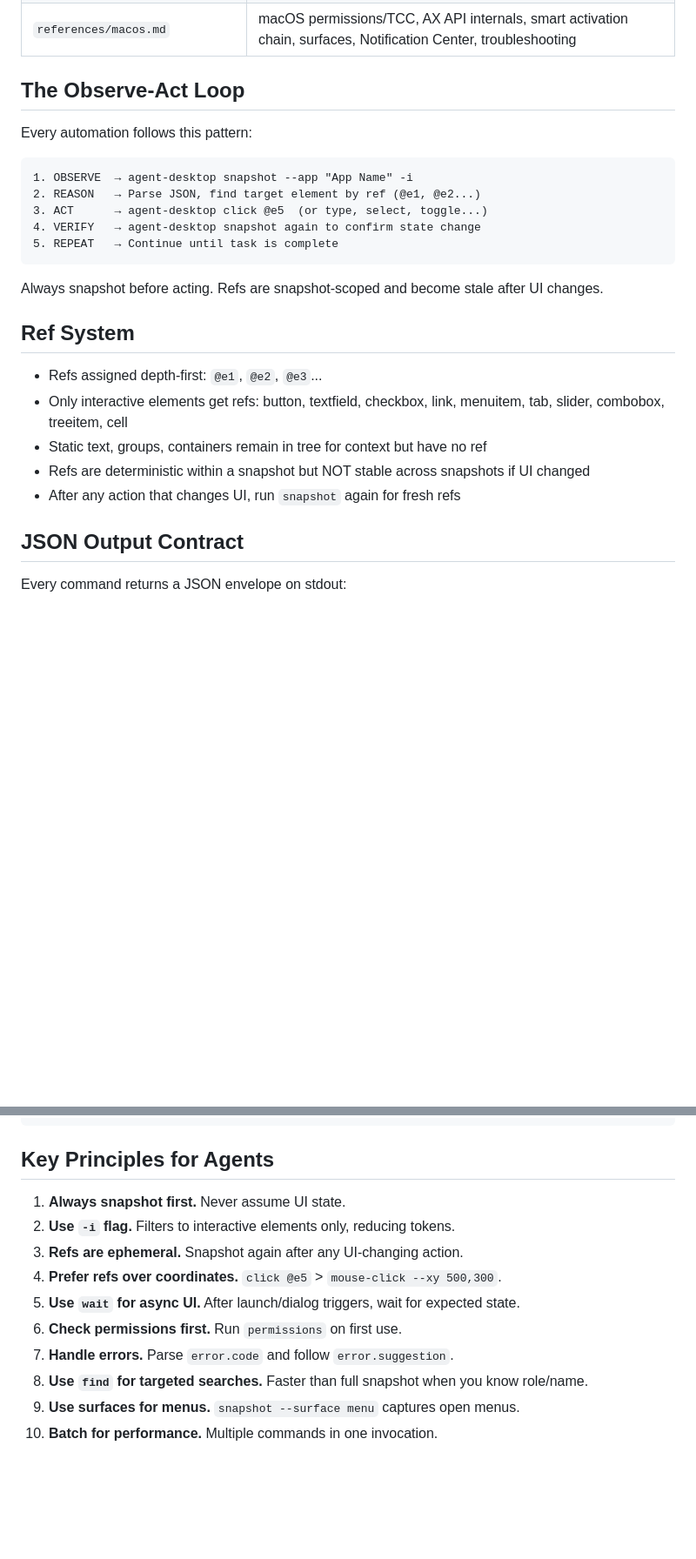
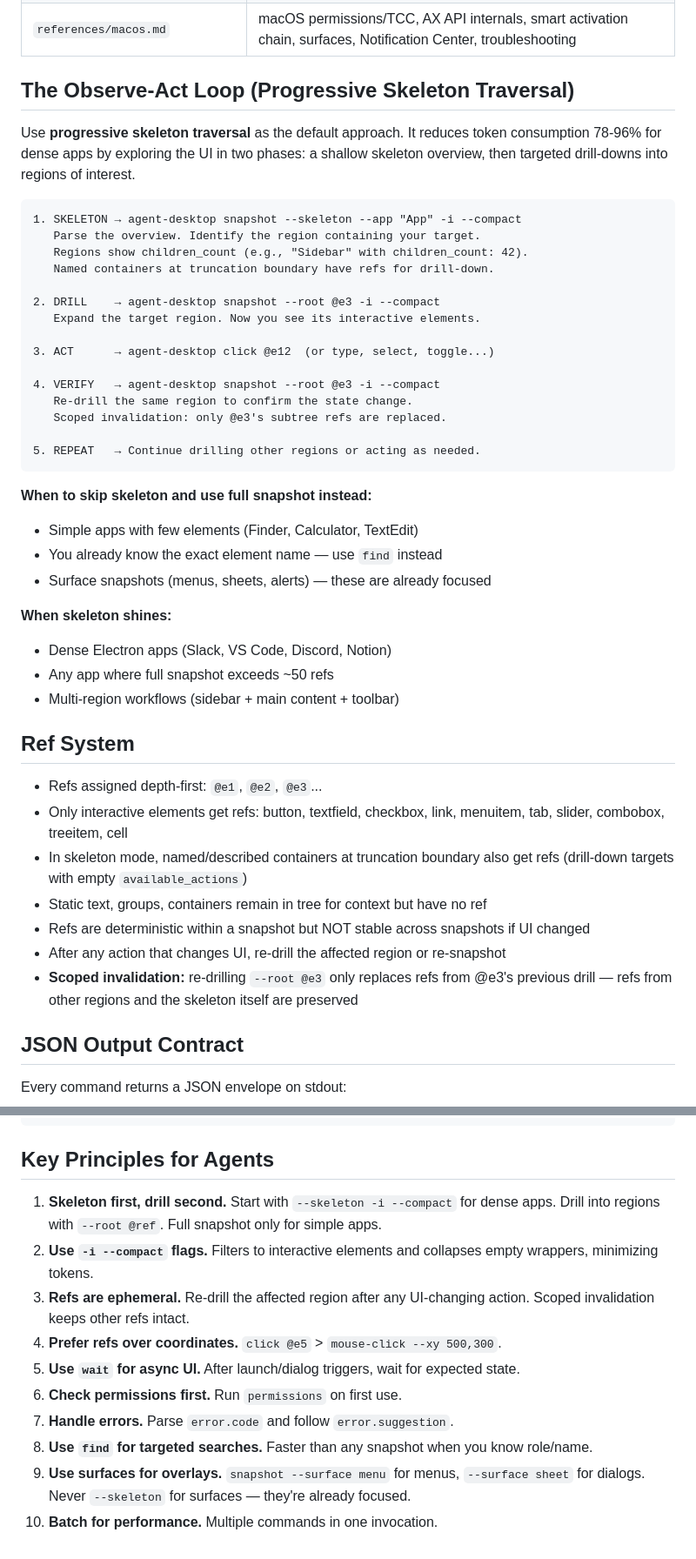
Before and after one commit to lahfir/agent-desktop, a Markdown page: skills/agent-desktop/SKILL.md, 2 parts joined by grey strips. Shown at 87% size. Rendered like a GitHub page; blank space fills up the shorter version.

Commit message:
docs: make progressive skeleton traversal the default agent workflow
Update SKILL.md observe-act loop to skeleton-first approach. Add
progressive skeleton traversal as the primary workflow pattern. Update
anti-patterns, key principles, and command quick reference to lead
with --skeleton + --root. Full snapshot remains documented as fallback
for simple apps.

````diff
--- a/skills/agent-desktop/SKILL.md
+++ b/skills/agent-desktop/SKILL.md
@@ -44,27 +44,47 @@ Detailed documentation is split into focused reference files. Read them as neede
 | `references/workflows.md` | 12 common patterns: forms, menus, dialogs, scroll-find, drag-drop, async wait, anti-patterns |
 | `references/macos.md` | macOS permissions/TCC, AX API internals, smart activation chain, surfaces, Notification Center, troubleshooting |
 
-## The Observe-Act Loop
+## The Observe-Act Loop (Progressive Skeleton Traversal)
 
-Every automation follows this pattern:
+Use **progressive skeleton traversal** as the default approach. It reduces token consumption 78-96% for dense apps by exploring the UI in two phases: a shallow skeleton overview, then targeted drill-downs into regions of interest.
 
 ```
-1. OBSERVE  → agent-desktop snapshot --app "App Name" -i
-2. REASON   → Parse JSON, find target element by ref (@e1, @e2...)
-3. ACT      → agent-desktop click @e5  (or type, select, toggle...)
-4. VERIFY   → agent-desktop snapshot again to confirm state change
-5. REPEAT   → Continue until task is complete
+1. SKELETON → agent-desktop snapshot --skeleton --app "App" -i --compact
+   Parse the overview. Identify the region containing your target.
+   Regions show children_count (e.g., "Sidebar" with children_count: 42).
+   Named containers at truncation boundary have refs for drill-down.
+
+2. DRILL    → agent-desktop snapshot --root @e3 -i --compact
+   Expand the target region. Now you see its interactive elements.
+
+3. ACT      → agent-desktop click @e12  (or type, select, toggle...)
+
+4. VERIFY   → agent-desktop snapshot --root @e3 -i --compact
+   Re-drill the same region to confirm the state change.
+   Scoped invalidation: only @e3's subtree refs are replaced.
+
+5. REPEAT   → Continue drilling other regions or acting as needed.
 ```
 
-Always snapshot before acting. Refs are snapshot-scoped and become stale after UI changes.
+**When to skip skeleton and use full snapshot instead:**
+- Simple apps with few elements (Finder, Calculator, TextEdit)
+- You already know the exact element name — use `find` instead
+- Surface snapshots (menus, sheets, alerts) — these are already focused
+
+**When skeleton shines:**
+- Dense Electron apps (Slack, VS Code, Discord, Notion)
+- Any app where full snapshot exceeds ~50 refs
+- Multi-region workflows (sidebar + main content + toolbar)
 
 ## Ref System
 
 - Refs assigned depth-first: `@e1`, `@e2`, `@e3`...
 - Only interactive elements get refs: button, textfield, checkbox, link, menuitem, tab, slider, combobox, treeitem, cell
+- In skeleton mode, named/described containers at truncation boundary also get refs (drill-down targets with empty `available_actions`)
 - Static text, groups, containers remain in tree for context but have no ref
 - Refs are deterministic within a snapshot but NOT stable across snapshots if UI changed
-- After any action that changes UI, run `snapshot` again for fresh refs
+- After any action that changes UI, re-drill the affected region or re-snapshot
+- **Scoped invalidation:** re-drilling `--root @e3` only replaces refs from @e3's previous drill — refs from other regions and the skeleton itself are preserved
 
 ## JSON Output Contract
 
@@ -191,13 +214,13 @@ agent-desktop batch '[...]' --stop-on-error     # Batch commands
 
 ## Key Principles for Agents
 
-1. **Always snapshot first.** Never assume UI state.
-2. **Use `-i` flag.** Filters to interactive elements only, reducing tokens.
-3. **Refs are ephemeral.** Snapshot again after any UI-changing action.
+1. **Skeleton first, drill second.** Start with `--skeleton -i --compact` for dense apps. Drill into regions with `--root @ref`. Full snapshot only for simple apps.
+2. **Use `-i --compact` flags.** Filters to interactive elements and collapses empty wrappers, minimizing tokens.
+3. **Refs are ephemeral.** Re-drill the affected region after any UI-changing action. Scoped invalidation keeps other refs intact.
 4. **Prefer refs over coordinates.** `click @e5` > `mouse-click --xy 500,300`.
 5. **Use `wait` for async UI.** After launch/dialog triggers, wait for expected state.
 6. **Check permissions first.** Run `permissions` on first use.
 7. **Handle errors.** Parse `error.code` and follow `error.suggestion`.
-8. **Use `find` for targeted searches.** Faster than full snapshot when you know role/name.
-9. **Use surfaces for menus.** `snapshot --surface menu` captures open menus.
+8. **Use `find` for targeted searches.** Faster than any snapshot when you know role/name.
+9. **Use surfaces for overlays.** `snapshot --surface menu` for menus, `--surface sheet` for dialogs. Never `--skeleton` for surfaces — they're already focused.
 10. **Batch for performance.** Multiple commands in one invocation.
````
Also changed, not shown: other parts of skills/agent-desktop/SKILL.md (+9 -6 lines), 1 other file.
